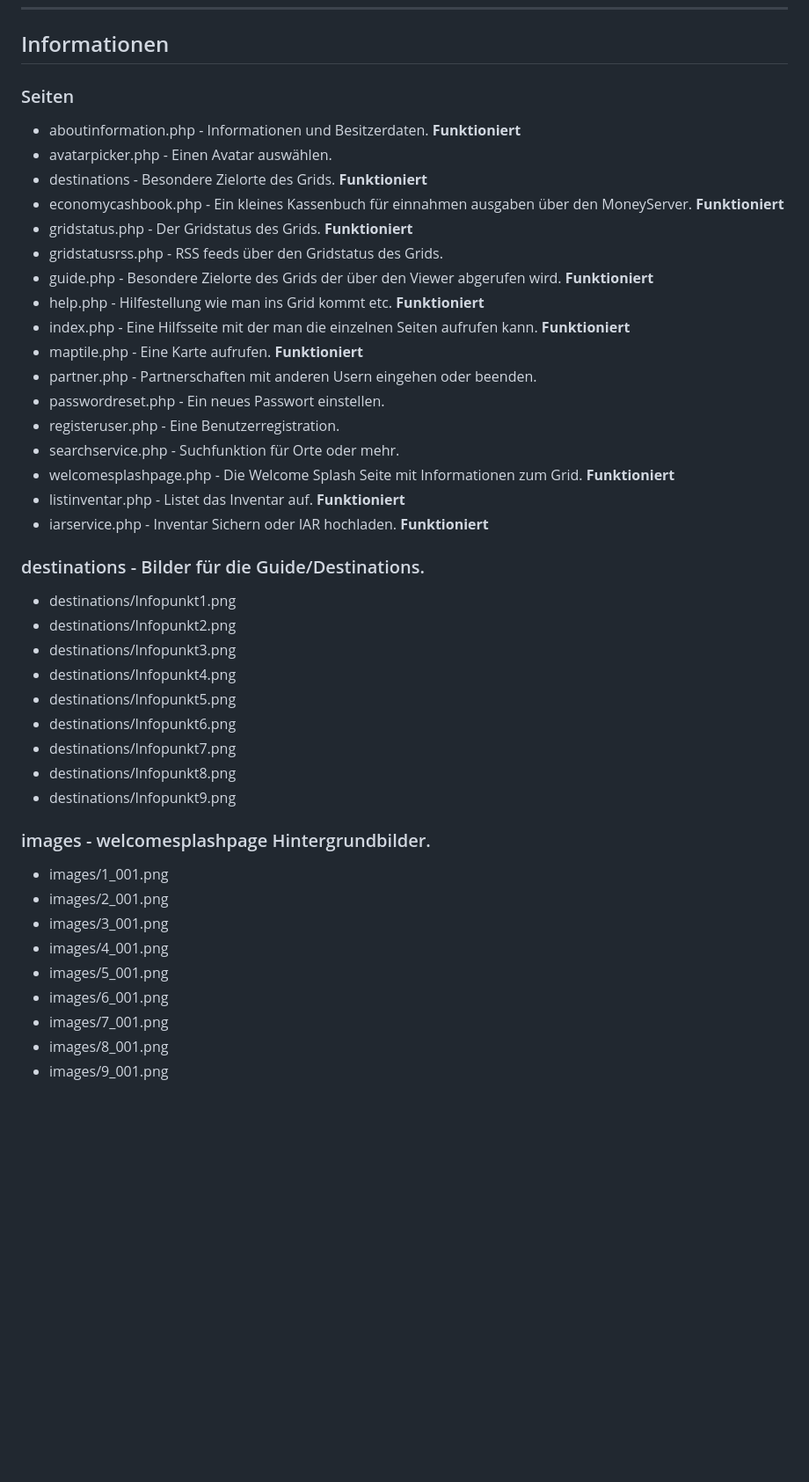
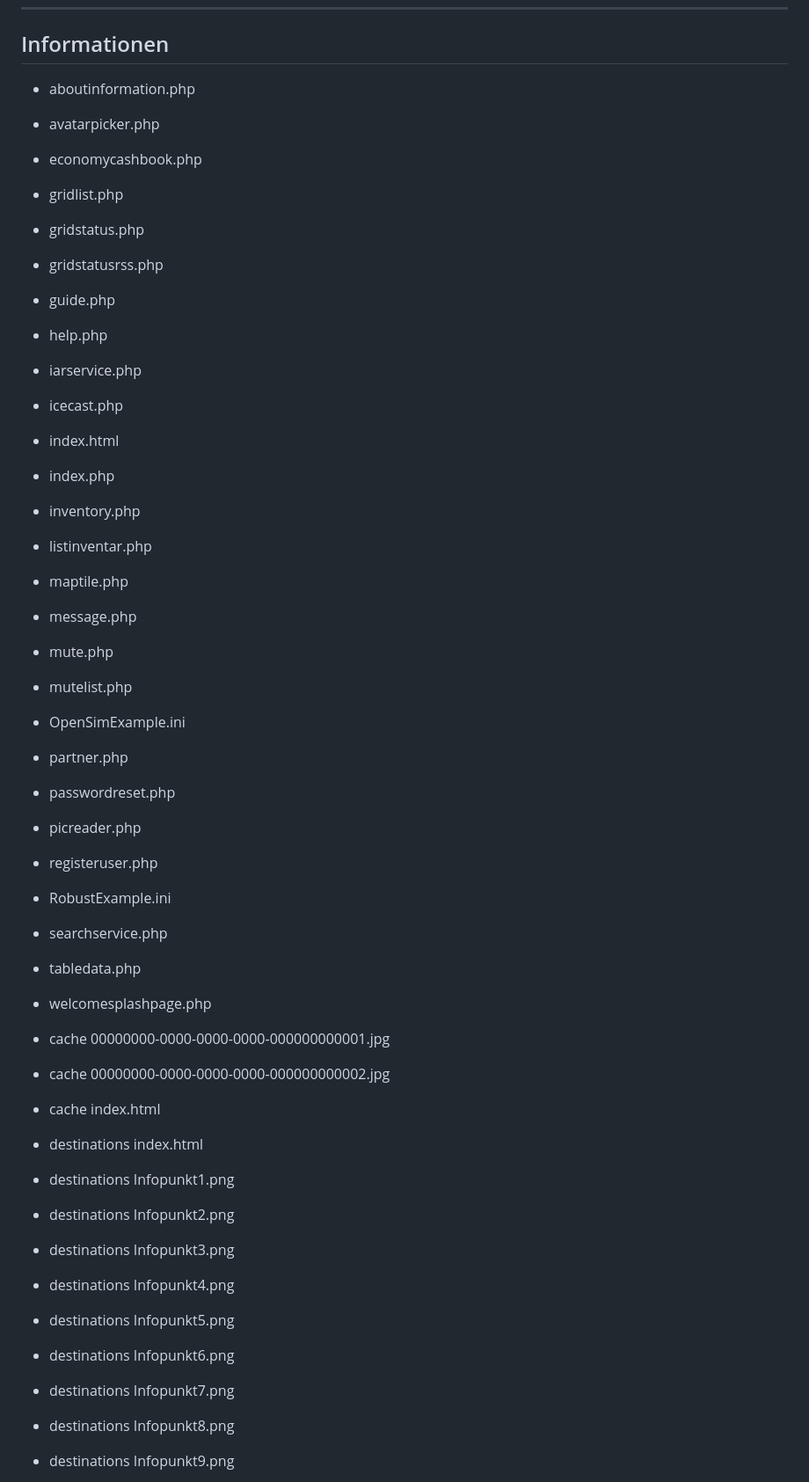
Before and after one commit to ManfredAabye/OpenSim.Webinterface, a Markdown page: README.md, the part around one of its changes. Shown at 88% size. GitHub-like rendering; blank space fills up the shorter version.

```diff
--- a/README.md
+++ b/README.md
@@ -19,44 +19,46 @@ Economy support is no longer required, but I would like to provide a small overv
 
 ## Informationen
 
-### Seiten
-* aboutinformation.php - Informationen und Besitzerdaten.  **Funktioniert**
-* avatarpicker.php - Einen Avatar auswählen.
-* destinations - Besondere Zielorte des Grids.  **Funktioniert**
-* economycashbook.php - Ein kleines Kassenbuch für einnahmen ausgaben über den MoneyServer. **Funktioniert**
-* gridstatus.php - Der Gridstatus des Grids.  **Funktioniert**
-* gridstatusrss.php - RSS feeds über den Gridstatus des Grids.
-* guide.php - Besondere Zielorte des Grids der über den Viewer abgerufen wird.  **Funktioniert**
-* help.php - Hilfestellung wie man ins Grid kommt etc.  **Funktioniert**
-* index.php - Eine Hilfsseite mit der man die einzelnen Seiten aufrufen kann.  **Funktioniert**
-* maptile.php - Eine Karte aufrufen.  **Funktioniert**
-* partner.php - Partnerschaften mit anderen Usern eingehen oder beenden.
-* passwordreset.php - Ein neues Passwort einstellen.
-* registeruser.php - Eine Benutzerregistration.
-* searchservice.php - Suchfunktion für Orte oder mehr.
-* welcomesplashpage.php - Die Welcome Splash Seite mit Informationen zum Grid.  **Funktioniert**
-* listinventar.php - Listet das Inventar auf.  **Funktioniert**
-* iarservice.php - Inventar Sichern oder IAR hochladen.  **Funktioniert**
+* aboutinformation.php
+* avatarpicker.php
+* economycashbook.php
+* gridlist.php
+* gridstatus.php
+* gridstatusrss.php
+* guide.php
+* help.php
+* iarservice.php
+* icecast.php
+* index.html
+* index.php
+* inventory.php
+* listinventar.php
+* maptile.php
+* message.php
+* mute.php
+* mutelist.php
+* OpenSimExample.ini
+* partner.php
+* passwordreset.php
+* picreader.php
+* registeruser.php
+* RobustExample.ini
+* searchservice.php
+* tabledata.php
+* welcomesplashpage.php
 
-### destinations - Bilder für die Guide/Destinations.
-* destinations/Infopunkt1.png
-* destinations/Infopunkt2.png
-* destinations/Infopunkt3.png
-* destinations/Infopunkt4.png
-* destinations/Infopunkt5.png
-* destinations/Infopunkt6.png
-* destinations/Infopunkt7.png
-* destinations/Infopunkt8.png
-* destinations/Infopunkt9.png
+* cache	00000000-0000-0000-0000-000000000001.jpg
+* cache	00000000-0000-0000-0000-000000000002.jpg
+* cache	index.html
 
-### images - welcomesplashpage Hintergrundbilder.
-* images/1_001.png
-* images/2_001.png
-* images/3_001.png
-* images/4_001.png
-* images/5_001.png
-* images/6_001.png
-* images/7_001.png
-* images/8_001.png
-* images/9_001.png
+* destinations	index.html
+* destinations	Infopunkt1.png
+* destinations	Infopunkt2.png
+* destinations	Infopunkt3.png
+* destinations	Infopunkt4.png
+* destinations	Infopunkt5.png
+* destinations	Infopunkt6.png
+* destinations	Infopunkt7.png
+* destinations	Infopunkt8.png
+* destinations	Infopunkt9.png
 
```
Also changed, not shown: other parts of README.md (+98 -15 lines).
